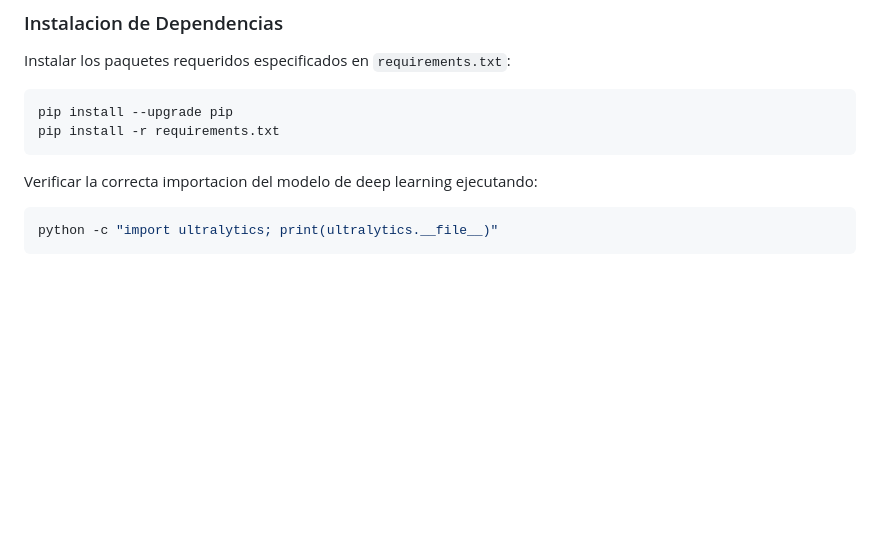
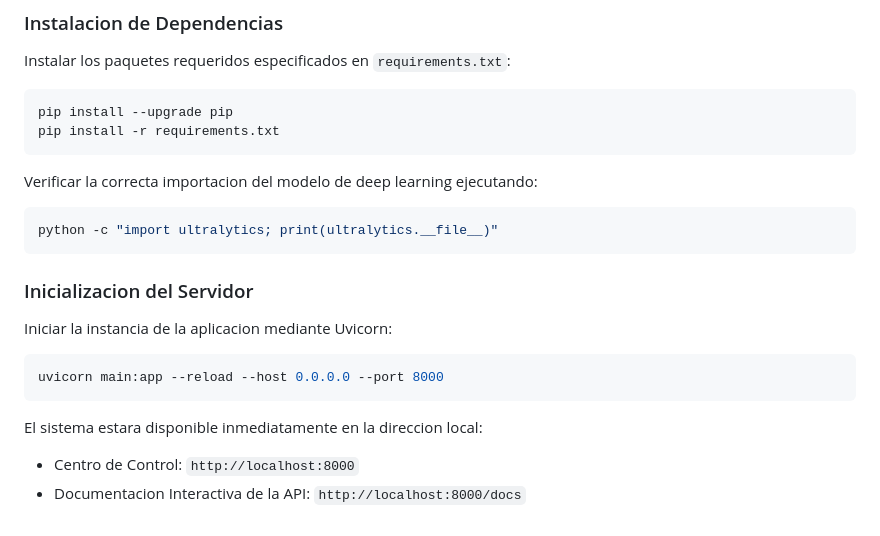
Before and after one commit to SantiSarmiento11/Hackaton, a Markdown page: README.md, the part around the change. Rendered like a GitHub page; blank space fills up the shorter version.

Commit message:
docs: define local service startup and runtime execution commands

````diff
--- a/README.md
+++ b/README.md
@@ -118,3 +118,14 @@ Verificar la correcta importacion del modelo de deep learning ejecutando:
 ```bash
 python -c "import ultralytics; print(ultralytics.__file__)"
 ```
+
+### Inicializacion del Servidor
+
+Iniciar la instancia de la aplicacion mediante Uvicorn:
+```bash
+uvicorn main:app --reload --host 0.0.0.0 --port 8000
+```
+
+El sistema estara disponible inmediatamente en la direccion local:
+- Centro de Control: `http://localhost:8000`
+- Documentacion Interactiva de la API: `http://localhost:8000/docs`
````
